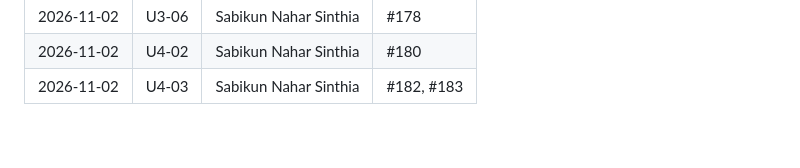
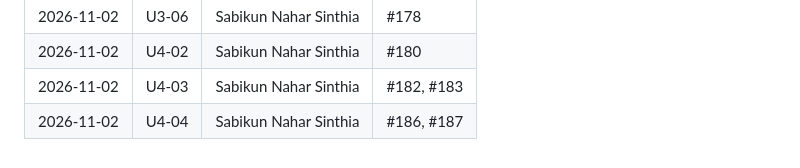
Before and after one commit to nihal4/trustbazaar, a Markdown page: PROGRESS.md, the part around one of its changes. GitHub-like rendering.

Commit message:
docs(progress): U4-04 done (#187)
Co-Authored-By: Claude Opus 5.5 <noreply@anthropic.com>
Claude-Session: https://claude.ai/code/session_01Da2QVWE6piyLkjDsEhttwH

```diff
--- a/PROGRESS.md
+++ b/PROGRESS.md
@@ -512,3 +512,4 @@ Append one line when a task becomes `done` (newest last).
 | 2026-11-02 | U3-06 | Sabikun Nahar Sinthia | #178 |
 | 2026-11-02 | U4-02 | Sabikun Nahar Sinthia | #180 |
 | 2026-11-02 | U4-03 | Sabikun Nahar Sinthia | #182, #183 |
+| 2026-11-02 | U4-04 | Sabikun Nahar Sinthia | #186, #187 |
```
Also changed, not shown: other parts of PROGRESS.md (+1 -1 lines).
